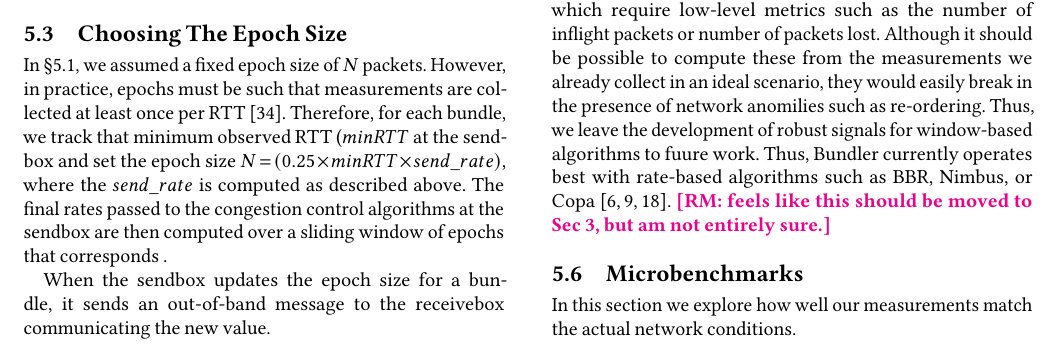
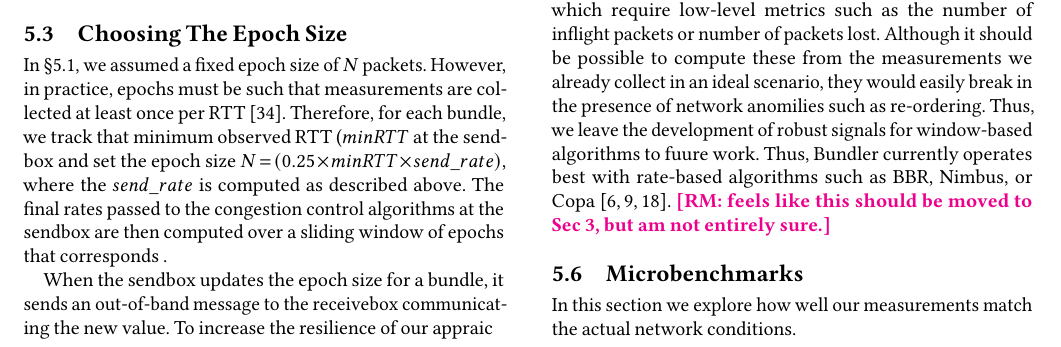
Before and after one commit to akshayknarayan/bundler-paper, a LaTeX paper (bundler-sigcomm19.tex, which reads measure.tex): part of page 6 of 14, cut so that both start at the same text. Compiled offline with pdfLaTeX.

Commit message:
Updates from ShareLaTeX

```diff
--- a/measure.tex
+++ b/measure.tex
@@ -179,7 +179,7 @@ In \S\ref{s:measure:marking}, we assumed a fixed epoch size of $N$ packets. Howe
 % Therefore, we estimate the BDP (current sending rate multiplied by current estimate of the RTT) and set the desired epoch size to one-fourth of this value. We then calculate rates over a sliding window of four epochs; this is approximately one RTT.
 
 
-When the \inbox updates the epoch size for a bundle, it sends an out-of-band message to the \outbox communicating the new value.
+When the \inbox updates the epoch size for a bundle, it sends an out-of-band message to the \outbox communicating the new value. To increase the resilience of our appraic
 
 %As the sending rate and RTT change, the \inbox will update the desired epoch size accordingly, and communicate this desired epoch size to the \outbox.
 % This communication might be lost.
```
